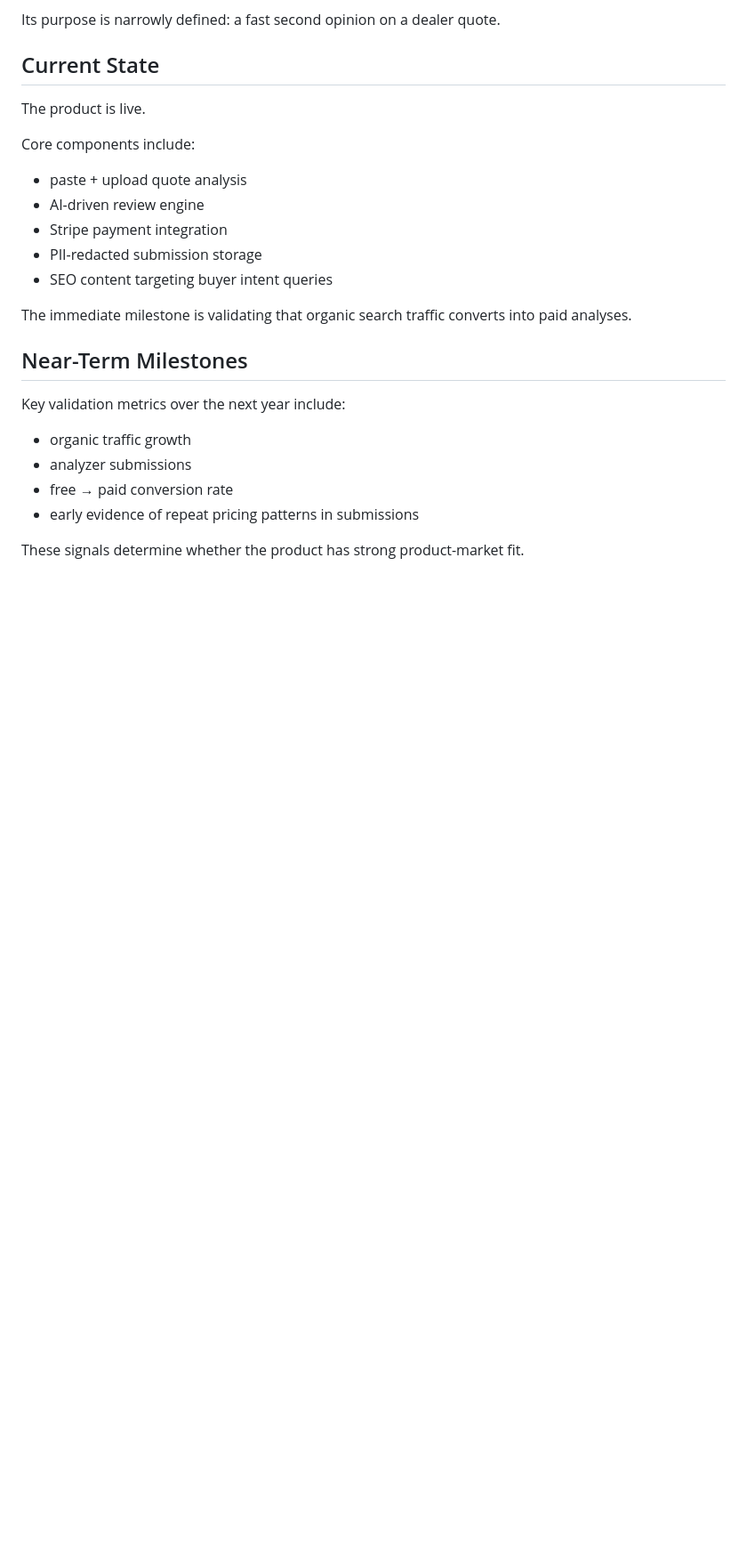
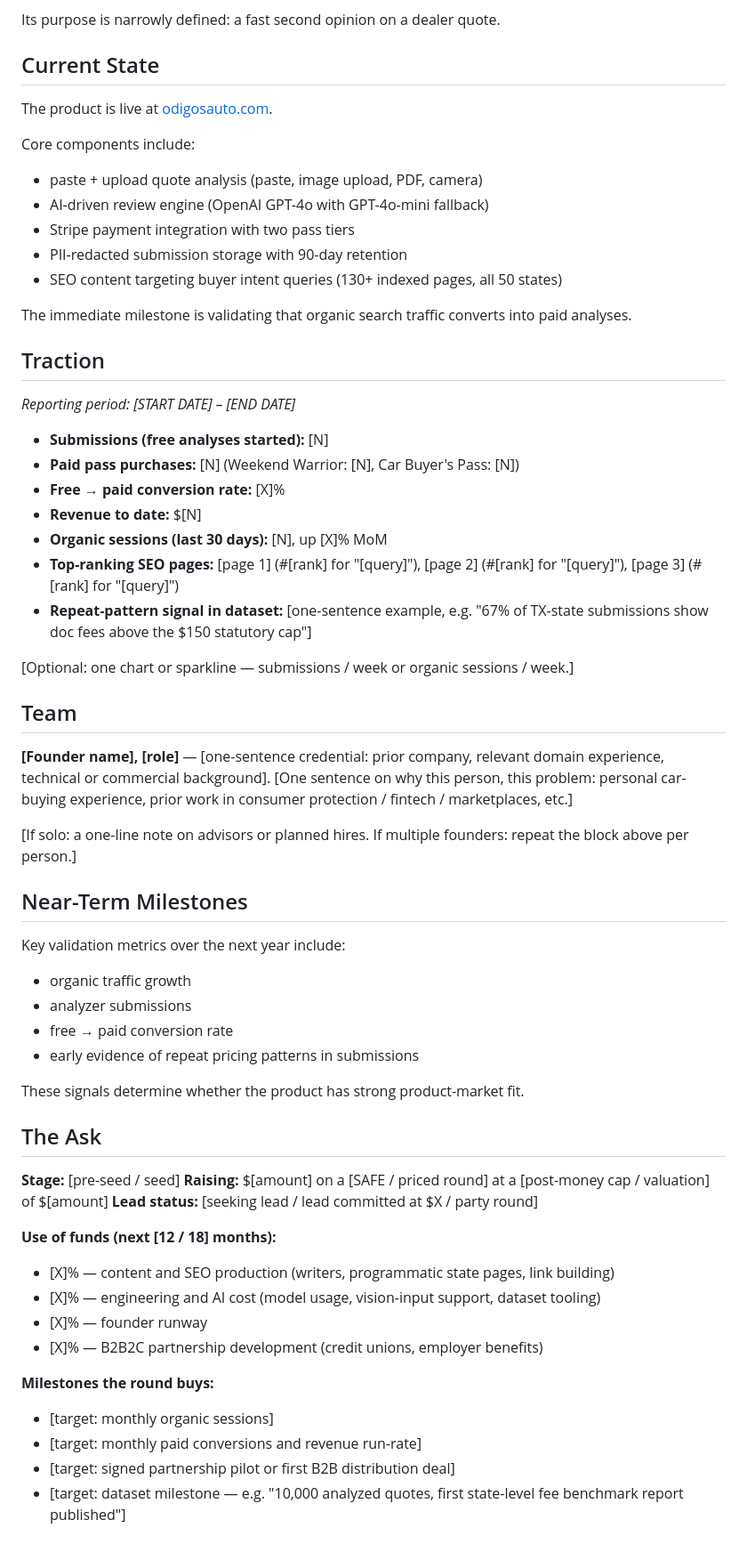
Before and after one commit to jclekkas/Odigos, a Markdown page: BUSINESS_PLAN.md, the part around the change. Shown at 89% size. GitHub-like rendering; blank space fills up the shorter version.

Commit message:
docs(business-plan): scaffold Traction, Team, and The Ask sections
Placeholders are marked with TODO comments so the founder can drop in
real numbers before sharing. Also tightened Current State to reference
the live domain and the actual model stack.

https://claude.ai/code/session_01TojjkXeMp8fcFBh8FUP9rP

```diff
--- a/BUSINESS_PLAN.md
+++ b/BUSINESS_PLAN.md
@@ -255,16 +255,39 @@ a fast second opinion on a dealer quote.
 
 ## Current State
 
-The product is live.
+The product is live at [odigosauto.com](https://odigosauto.com).
 
 Core components include:
-- paste + upload quote analysis
-- AI-driven review engine
-- Stripe payment integration
-- PII-redacted submission storage
-- SEO content targeting buyer intent queries
+- paste + upload quote analysis (paste, image upload, PDF, camera)
+- AI-driven review engine (OpenAI GPT-4o with GPT-4o-mini fallback)
+- Stripe payment integration with two pass tiers
+- PII-redacted submission storage with 90-day retention
+- SEO content targeting buyer intent queries (130+ indexed pages, all 50 states)
 
 The immediate milestone is validating that organic search traffic converts into paid analyses.
+
+## Traction
+
+<!-- TODO: replace placeholders with your real numbers before sending. -->
+*Reporting period: [START DATE] – [END DATE]*
+
+- **Submissions (free analyses started):** [N]
+- **Paid pass purchases:** [N] (Weekend Warrior: [N], Car Buyer's Pass: [N])
+- **Free → paid conversion rate:** [X]%
+- **Revenue to date:** $[N]
+- **Organic sessions (last 30 days):** [N], up [X]% MoM
+- **Top-ranking SEO pages:** [page 1] (#[rank] for "[query]"), [page 2] (#[rank] for "[query]"), [page 3] (#[rank] for "[query]")
+- **Repeat-pattern signal in dataset:** [one-sentence example, e.g. "67% of TX-state submissions show doc fees above the $150 statutory cap"]
+
+[Optional: one chart or sparkline — submissions / week or organic sessions / week.]
+
+## Team
+
+<!-- TODO: replace with real bios. One paragraph per person is plenty. -->
+
+**[Founder name], [role]** — [one-sentence credential: prior company, relevant domain experience, technical or commercial background]. [One sentence on why this person, this problem: personal car-buying experience, prior work in consumer protection / fintech / marketplaces, etc.]
+
+[If solo: a one-line note on advisors or planned hires. If multiple founders: repeat the block above per person.]
 
 ## Near-Term Milestones
 
@@ -275,3 +298,23 @@ Key validation metrics over the next year include:
 - early evidence of repeat pricing patterns in submissions
 
 These signals determine whether the product has strong product-market fit.
+
+## The Ask
+
+<!-- TODO: fill in round details. Remove this section entirely if this is an intro meeting rather than a fundraising conversation. -->
+
+**Stage:** [pre-seed / seed]
+**Raising:** $[amount] on a [SAFE / priced round] at a [post-money cap / valuation] of $[amount]
+**Lead status:** [seeking lead / lead committed at $X / party round]
+
+**Use of funds (next [12 / 18] months):**
+- [X]% — content and SEO production (writers, programmatic state pages, link building)
+- [X]% — engineering and AI cost (model usage, vision-input support, dataset tooling)
+- [X]% — founder runway
+- [X]% — B2B2C partnership development (credit unions, employer benefits)
+
+**Milestones the round buys:**
+- [target: monthly organic sessions]
+- [target: monthly paid conversions and revenue run-rate]
+- [target: signed partnership pilot or first B2B distribution deal]
+- [target: dataset milestone — e.g. "10,000 analyzed quotes, first state-level fee benchmark report published"]
```
